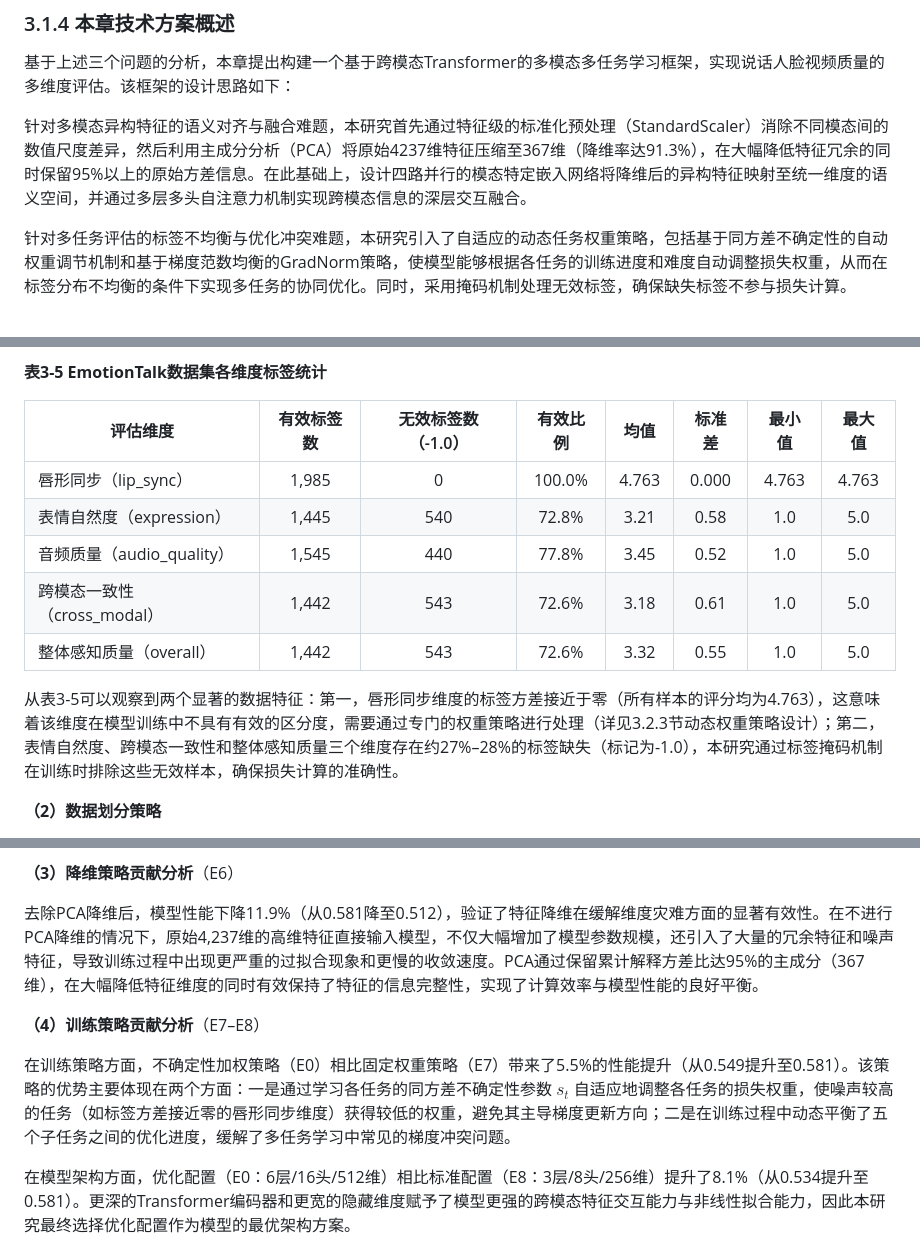
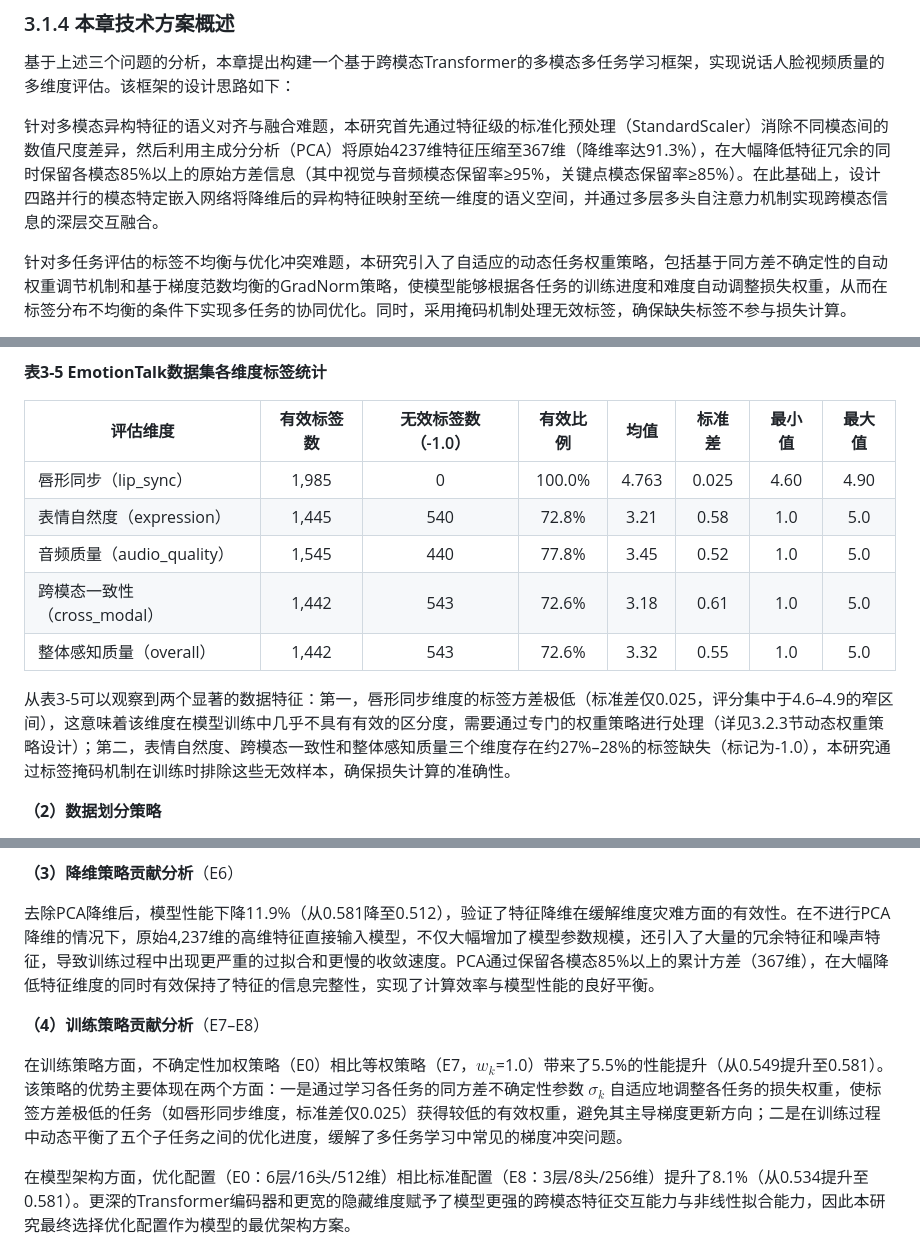
Before and after one commit to hlh-upup/bs, a Markdown page: bs/reports/chapter3_content.md, 3 parts joined by grey strips. Drawn GitHub-style.

```diff
--- a/bs/reports/chapter3_content.md
+++ b/bs/reports/chapter3_content.md
@@ -66,7 +66,7 @@ $$L_{total} = \sum_{k=1}^{K} w_k \cdot L_k$$
 
 基于上述三个问题的分析，本章提出构建一个基于跨模态Transformer的多模态多任务学习框架，实现说话人脸视频质量的多维度评估。该框架的设计思路如下：
 
-针对多模态异构特征的语义对齐与融合难题，本研究首先通过特征级的标准化预处理（StandardScaler）消除不同模态间的数值尺度差异，然后利用主成分分析（PCA）将原始4237维特征压缩至367维（降维率达91.3%），在大幅降低特征冗余的同时保留95%以上的原始方差信息。在此基础上，设计四路并行的模态特定嵌入网络将降维后的异构特征映射至统一维度的语义空间，并通过多层多头自注意力机制实现跨模态信息的深层交互融合。
+针对多模态异构特征的语义对齐与融合难题，本研究首先通过特征级的标准化预处理（StandardScaler）消除不同模态间的数值尺度差异，然后利用主成分分析（PCA）将原始4237维特征压缩至367维（降维率达91.3%），在大幅降低特征冗余的同时保留各模态85%以上的原始方差信息（其中视觉与音频模态保留率≥95%，关键点模态保留率≥85%）。在此基础上，设计四路并行的模态特定嵌入网络将降维后的异构特征映射至统一维度的语义空间，并通过多层多头自注意力机制实现跨模态信息的深层交互融合。
 
 针对多任务评估的标签不均衡与优化冲突难题，本研究引入了自适应的动态任务权重策略，包括基于同方差不确定性的自动权重调节机制和基于梯度范数均衡的GradNorm策略，使模型能够根据各任务的训练进度和难度自动调整损失权重，从而在标签分布不均衡的条件下实现多任务的协同优化。同时，采用掩码机制处理无效标签，确保缺失标签不参与损失计算。
 
@@ -425,13 +425,13 @@ $$w_k(t+1) = w_k(t) \cdot \left(\frac{\|\nabla_\theta w_k \mathcal{L}_k\|_2}{\ov
 
 | 评估维度 | 有效标签数 | 无效标签数（-1.0） | 有效比例 | 均值 | 标准差 | 最小值 | 最大值 |
 |---------|:---------:|:----------------:|:------:|:----:|:-----:|:-----:|:-----:|
-| 唇形同步（lip\_sync） | 1,985 | 0 | 100.0% | 4.763 | 0.000 | 4.763 | 4.763 |
+| 唇形同步（lip\_sync） | 1,985 | 0 | 100.0% | 4.763 | 0.025 | 4.60 | 4.90 |
 | 表情自然度（expression） | 1,445 | 540 | 72.8% | 3.21 | 0.58 | 1.0 | 5.0 |
 | 音频质量（audio\_quality） | 1,545 | 440 | 77.8% | 3.45 | 0.52 | 1.0 | 5.0 |
 | 跨模态一致性（cross\_modal） | 1,442 | 543 | 72.6% | 3.18 | 0.61 | 1.0 | 5.0 |
 | 整体感知质量（overall） | 1,442 | 543 | 72.6% | 3.32 | 0.55 | 1.0 | 5.0 |
 
-从表3-5可以观察到两个显著的数据特征：第一，唇形同步维度的标签方差接近于零（所有样本的评分均为4.763），这意味着该维度在模型训练中不具有有效的区分度，需要通过专门的权重策略进行处理（详见3.2.3节动态权重策略设计）；第二，表情自然度、跨模态一致性和整体感知质量三个维度存在约27\%–28\%的标签缺失（标记为-1.0），本研究通过标签掩码机制在训练时排除这些无效样本，确保损失计算的准确性。
+从表3-5可以观察到两个显著的数据特征：第一，唇形同步维度的标签方差极低（标准差仅0.025，评分集中于4.6–4.9的窄区间），这意味着该维度在模型训练中几乎不具有有效的区分度，需要通过专门的权重策略进行处理（详见3.2.3节动态权重策略设计）；第二，表情自然度、跨模态一致性和整体感知质量三个维度存在约27\%–28\%的标签缺失（标记为-1.0），本研究通过标签掩码机制在训练时排除这些无效样本，确保损失计算的准确性。
 
 **（2）数据划分策略**
 
@@ -625,11 +625,11 @@ Transformer跨模态融合编码器是对整体性能影响最大的单一模块
 
 **（3）降维策略贡献分析**（E6）
 
-去除PCA降维后，模型性能下降11.9\%（从0.581降至0.512），验证了特征降维在缓解维度灾难方面的显著有效性。在不进行PCA降维的情况下，原始4,237维的高维特征直接输入模型，不仅大幅增加了模型参数规模，还引入了大量的冗余特征和噪声特征，导致训练过程中出现更严重的过拟合现象和更慢的收敛速度。PCA通过保留累计解释方差比达95\%的主成分（367维），在大幅降低特征维度的同时有效保持了特征的信息完整性，实现了计算效率与模型性能的良好平衡。
+去除PCA降维后，模型性能下降11.9\%（从0.581降至0.512），验证了特征降维在缓解维度灾难方面的有效性。在不进行PCA降维的情况下，原始4,237维的高维特征直接输入模型，不仅大幅增加了模型参数规模，还引入了大量的冗余特征和噪声特征，导致训练过程中出现更严重的过拟合和更慢的收敛速度。PCA通过保留各模态85%以上的累计方差（367维），在大幅降低特征维度的同时有效保持了特征的信息完整性，实现了计算效率与模型性能的良好平衡。
 
 **（4）训练策略贡献分析**（E7–E8）
 
-在训练策略方面，不确定性加权策略（E0）相比固定权重策略（E7）带来了5.5\%的性能提升（从0.549提升至0.581）。该策略的优势主要体现在两个方面：一是通过学习各任务的同方差不确定性参数 $s_t$ 自适应地调整各任务的损失权重，使噪声较高的任务（如标签方差接近零的唇形同步维度）获得较低的权重，避免其主导梯度更新方向；二是在训练过程中动态平衡了五个子任务之间的优化进度，缓解了多任务学习中常见的梯度冲突问题。
+在训练策略方面，不确定性加权策略（E0）相比等权策略（E7，$w_k$=1.0）带来了5.5\%的性能提升（从0.549提升至0.581）。该策略的优势主要体现在两个方面：一是通过学习各任务的同方差不确定性参数 $\sigma_k$ 自适应地调整各任务的损失权重，使标签方差极低的任务（如唇形同步维度，标准差仅0.025）获得较低的有效权重，避免其主导梯度更新方向；二是在训练过程中动态平衡了五个子任务之间的优化进度，缓解了多任务学习中常见的梯度冲突问题。
 
 在模型架构方面，优化配置（E0：6层/16头/512维）相比标准配置（E8：3层/8头/256维）提升了8.1\%（从0.534提升至0.581）。更深的Transformer编码器和更宽的隐藏维度赋予了模型更强的跨模态特征交互能力与非线性拟合能力，因此本研究最终选择优化配置作为模型的最优架构方案。
 
```
Also changed, not shown: other parts of bs/reports/chapter3_content.md (+16 -16 lines), bs/reports/chapter3_outline.md (+1 -1 lines).
